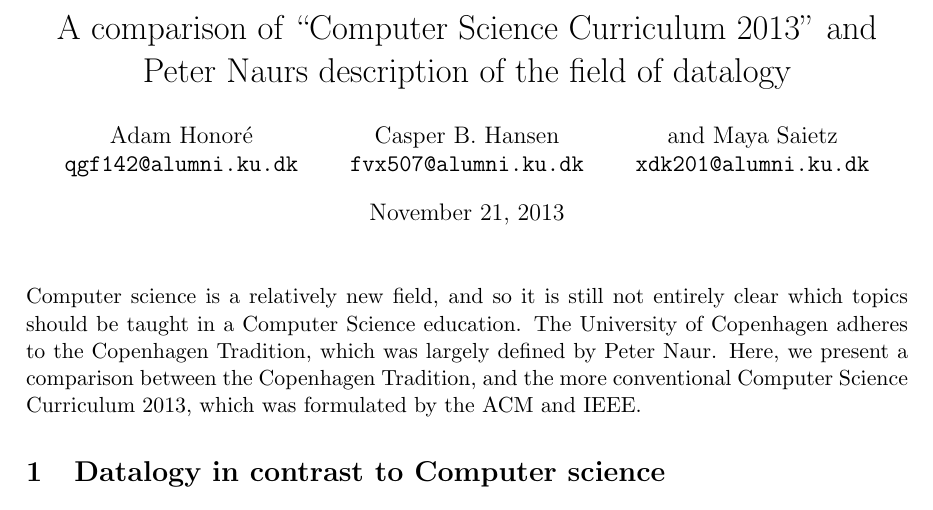
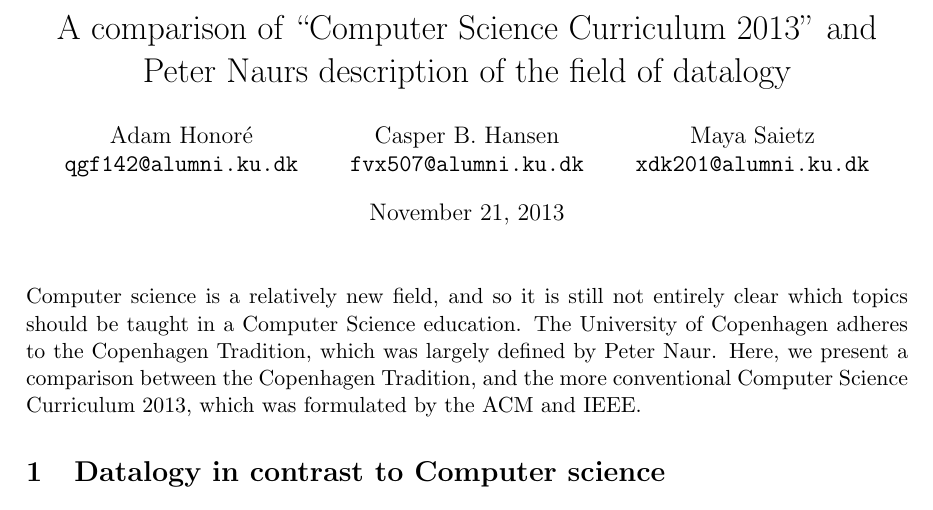
Before and after one commit to CasperBHansen/DatVid, a LaTeX document (A1/rapport.tex): part of page 1 of 4, cut so that both start at the same text. Compiled offline with pdfLaTeX.

Commit message:
Removed redundant 'and' in author.

```diff
--- a/A1/rapport.tex
+++ b/A1/rapport.tex
@@ -12,7 +12,7 @@
 	Casper B. Hansen\\
 	{\tt fvx507@alumni.ku.dk}
 	\and
-	and Maya Saietz\\
+	Maya Saietz\\
 	{\tt xdk201@alumni.ku.dk}
 }
 
```
